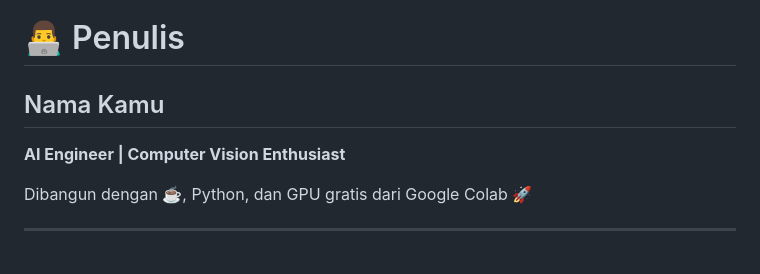
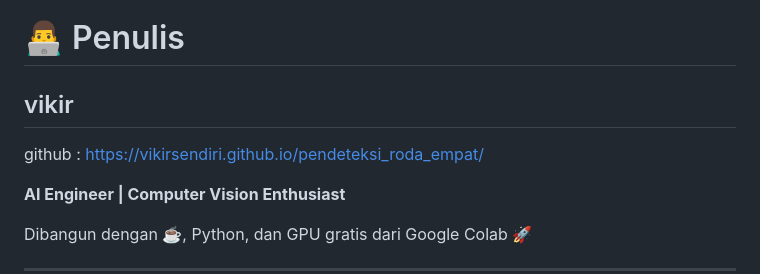
Before and after one commit to vikirsendiri/pendeteksi_roda_empat, a Markdown page: README.md, the part around the change. GitHub-like rendering; blank space fills up the shorter version.

Commit message:
Update author name and GitHub link in README

```diff
--- a/README.md
+++ b/README.md
@@ -215,7 +215,8 @@ Karena seluruh sistem berbasis aset statis dan ONNX Runtime.
 
 # 👨‍💻 Penulis
 
-## Nama Kamu
+## vikir
+github : https://vikirsendiri.github.io/pendeteksi_roda_empat/
 
 **AI Engineer | Computer Vision Enthusiast**
 
```
